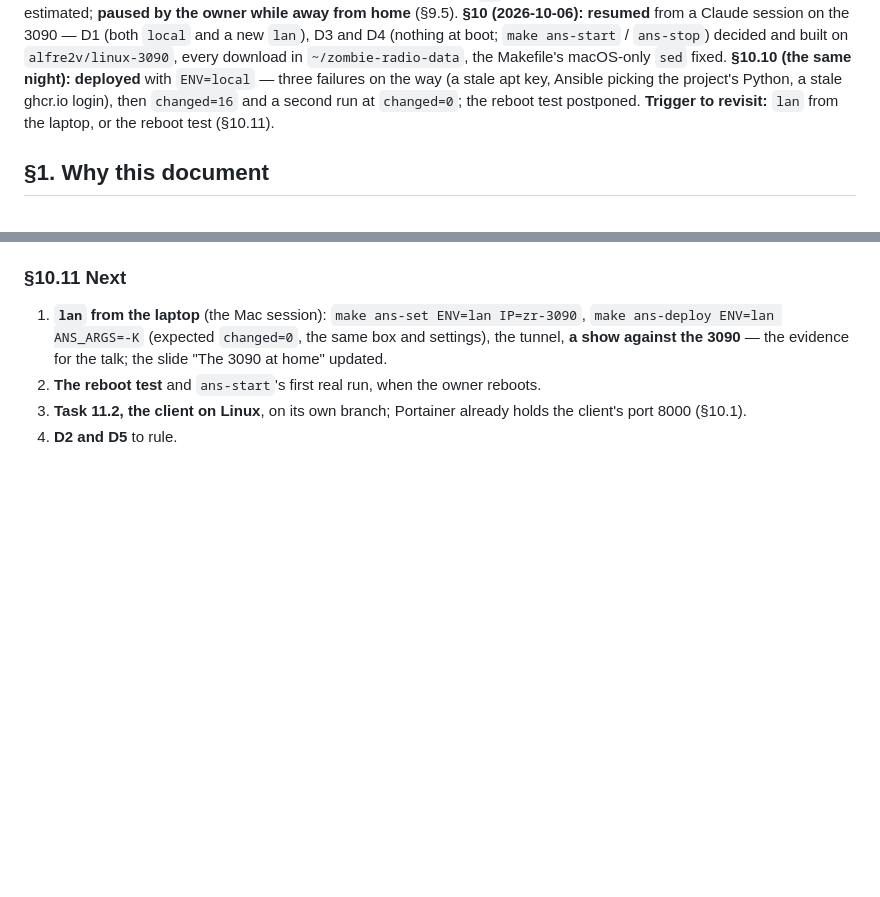
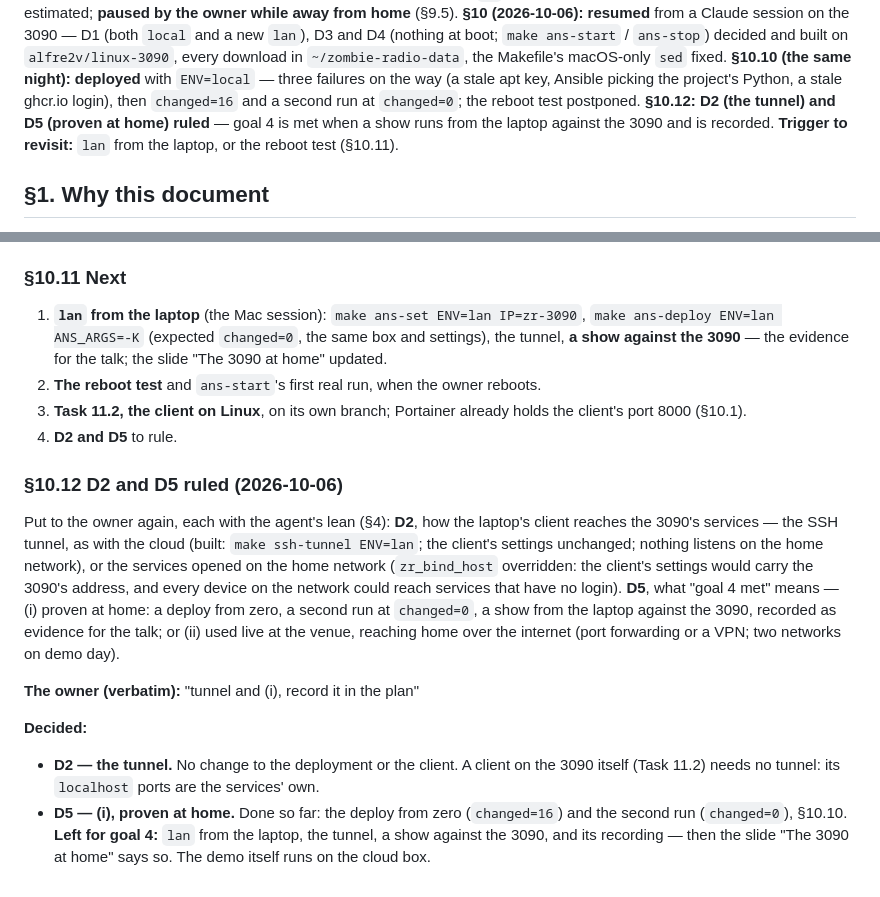
Before and after one commit to alfre2v/zombie-radio, a Markdown page: docs/discussions/2026-10-02-local-gpu-deployment-plan.md, 2 parts joined by grey strips. Drawn GitHub-style; blank space fills up the shorter version.

Commit message:
D2 and D5 ruled: the laptop reaches the 3090 through the SSH tunnel, and goal 4 is met when a show from the laptop against the 3090 is recorded
The owner: "tunnel and (i), record it in the plan". D2, the tunnel: no
change to the deployment or the client; nothing listens on the home
network; a client on the 3090 itself needs no tunnel. D5, proven at
home: the deploy from zero and the second run at changed=0 are done;
left are lan from the laptop, the tunnel, a show against the 3090 and
its recording. The demo itself runs on the cloud box. The plan's header
and the TODO's Task 11.1 updated.

[discussion 2026-10-02] local-gpu-deployment-plan §10.12

```diff
--- a/docs/discussions/2026-10-02-local-gpu-deployment-plan.md
+++ b/docs/discussions/2026-10-02-local-gpu-deployment-plan.md
@@ -20,7 +20,9 @@ every download in `~/zombie-radio-data`, the Makefile's macOS-only `sed`
 fixed. **§10.10 (the same night): deployed** with `ENV=local` — three
 failures on the way (a stale apt key, Ansible picking the project's
 Python, a stale ghcr.io login), then `changed=16` and a second run at
-`changed=0`; the reboot test postponed.
+`changed=0`; the reboot test postponed. **§10.12: D2 (the tunnel) and D5
+(proven at home) ruled** — goal 4 is met when a show runs from the laptop
+against the 3090 and is recorded.
 **Trigger to revisit:** `lan` from the laptop, or the reboot test (§10.11).
 
 ## §1. Why this document
@@ -683,3 +685,22 @@ brings the three back (its first real run).
 2. **The reboot test** and `ans-start`'s first real run, when the owner reboots.
 3. **Task 11.2, the client on Linux**, on its own branch; Portainer already holds the client's port 8000 (§10.1).
 4. **D2 and D5** to rule.
+
+### §10.12 D2 and D5 ruled (2026-10-06)
+
+Put to the owner again, each with the agent's lean (§4): **D2**, how the laptop's client reaches the 3090's services —
+the SSH tunnel, as with the cloud (built: `make ssh-tunnel ENV=lan`; the client's settings unchanged; nothing listens
+on the home network), or the services opened on the home network (`zr_bind_host` overridden: the client's settings
+would carry the 3090's address, and every device on the network could reach services that have no login). **D5**, what
+"goal 4 met" means — (i) proven at home: a deploy from zero, a second run at `changed=0`, a show from the laptop
+against the 3090, recorded as evidence for the talk; or (ii) used live at the venue, reaching home over the internet
+(port forwarding or a VPN; two networks on demo day).
+
+**The owner (verbatim):** "tunnel and (i), record it in the plan"
+
+**Decided:**
+- **D2 — the tunnel.** No change to the deployment or the client. A client on the 3090 itself (Task 11.2) needs no
+  tunnel: its `localhost` ports are the services' own.
+- **D5 — (i), proven at home.** Done so far: the deploy from zero (`changed=16`) and the second run (`changed=0`),
+  §10.10. **Left for goal 4:** `lan` from the laptop, the tunnel, a show against the 3090, and its recording — then the
+  slide "The 3090 at home" says so. The demo itself runs on the cloud box.
```
Also changed, not shown: docs/TODO.md (+3 -1 lines).
